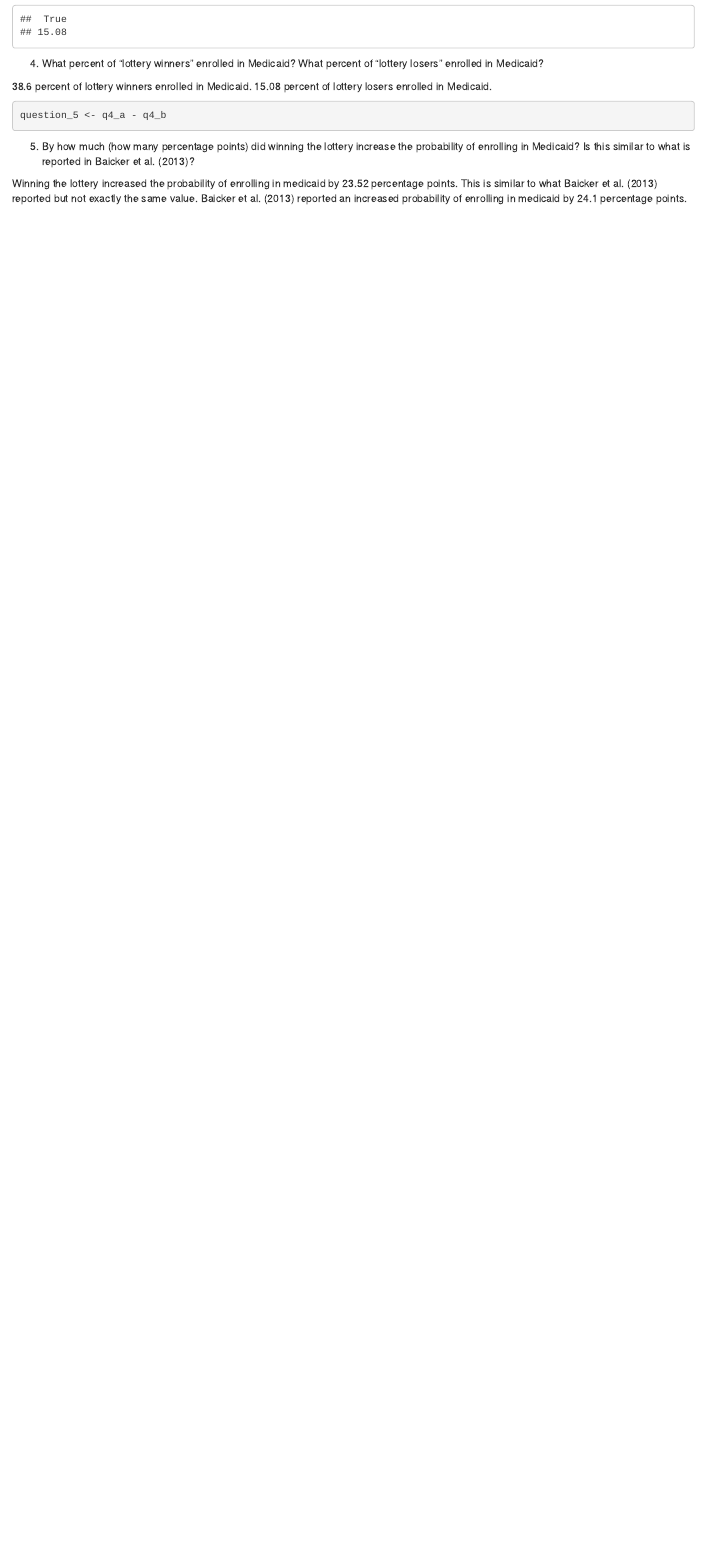
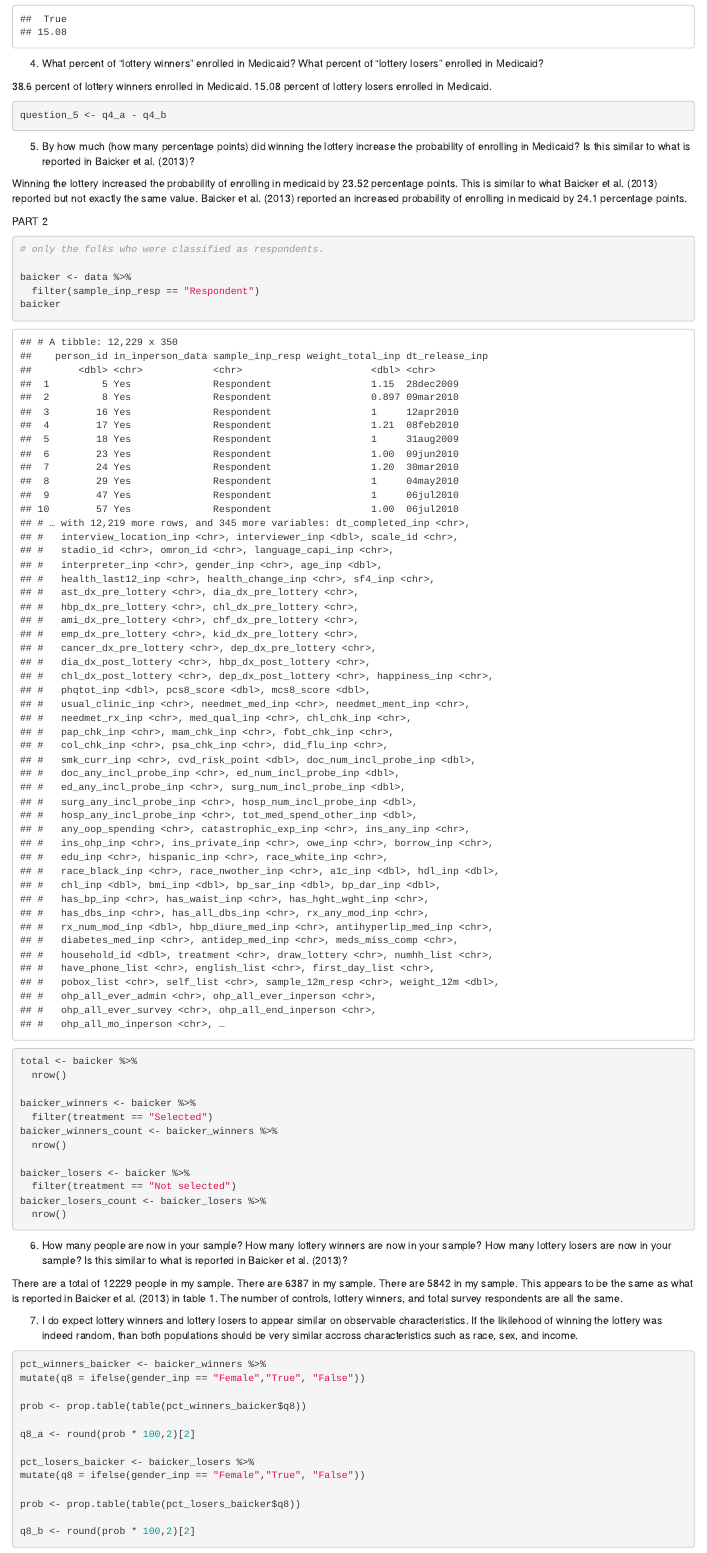
Before and after one commit to jrmorse/oregon_health_evaluation, an R Markdown document (assignment1.Rmd): the page in a window 1100 px wide, from 3020 px down. The pictures show the output file assignment1.html that the author committed with the source, opened offline.

Commit message:
Table done

````diff
--- a/assignment1.Rmd
+++ b/assignment1.Rmd
@@ -104,3 +104,50 @@ question_5 <- q4_a - q4_b
 5.	By how much (how many percentage points) did winning the lottery increase the probability of enrolling in Medicaid? Is this similar to what is reported in Baicker et al. (2013)?
 
 Winning the lottery increased the probability of enrolling in medicaid by `r question_5` percentage points. This is similar to what Baicker et al. (2013) reported but not exactly the same value. Baicker et al. (2013) reported an increased probability of enrolling in medicaid by 24.1 percentage points.
+
+PART 2
+
+```{r respondents}
+# only the folks who were classified as respondents.
+
+baicker <- data %>%
+  filter(sample_inp_resp == "Respondent")
+baicker
+```
+
+```{r question 6}
+
+total <- baicker %>%
+  nrow()
+
+baicker_winners <- baicker %>%
+  filter(treatment == "Selected")
+baicker_winners_count <- baicker_winners %>%
+  nrow()
+
+baicker_losers <- baicker %>%
+  filter(treatment == "Not selected")
+baicker_losers_count <- baicker_losers %>%
+  nrow()
+
+```
+6.	How many people are now in your sample? How many lottery winners are now in your sample? How many lottery losers are now in your sample? Is this similar to what is reported in Baicker et al. (2013)?
+
+There are a total of `r total` people in my sample. There are `r baicker_winners_count` in my sample. There are `r baicker_losers_count` in my sample. This appears to be the same as what is reported in Baicker et al. (2013) in table 1. The number of controls, lottery winners, and total survey respondents are all the same.
+
+7. I do expect lottery winners and lottery losers to appear similar on observable characteristics. If the likilehood of winning the lottery was indeed random, than both populations should be very similar accross characteristics such as race, sex, and income.
+
+```{r question 8}
+pct_winners_baicker <- baicker_winners %>%
+mutate(q8 = ifelse(gender_inp == "Female","True", "False"))
+
+prob <- prop.table(table(pct_winners_baicker$q8))
+
+q8_a <- round(prob * 100,2)[2]
+
+pct_losers_baicker <- baicker_losers %>%
+mutate(q8 = ifelse(gender_inp == "Female","True", "False"))
+
+prob <- prop.table(table(pct_losers_baicker$q8))
+
+q8_b <- round(prob * 100,2)[2]
````
Also changed, not shown: assignment1.html, assignment1.Rmd (34 more changed lines).
